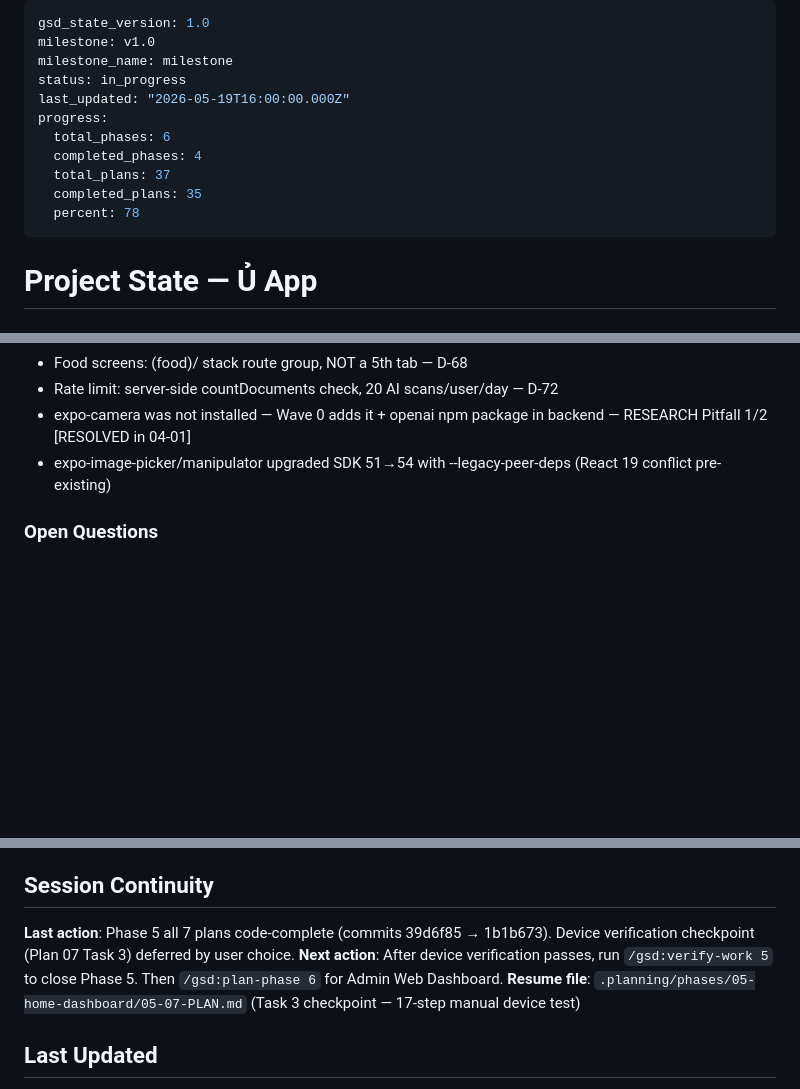
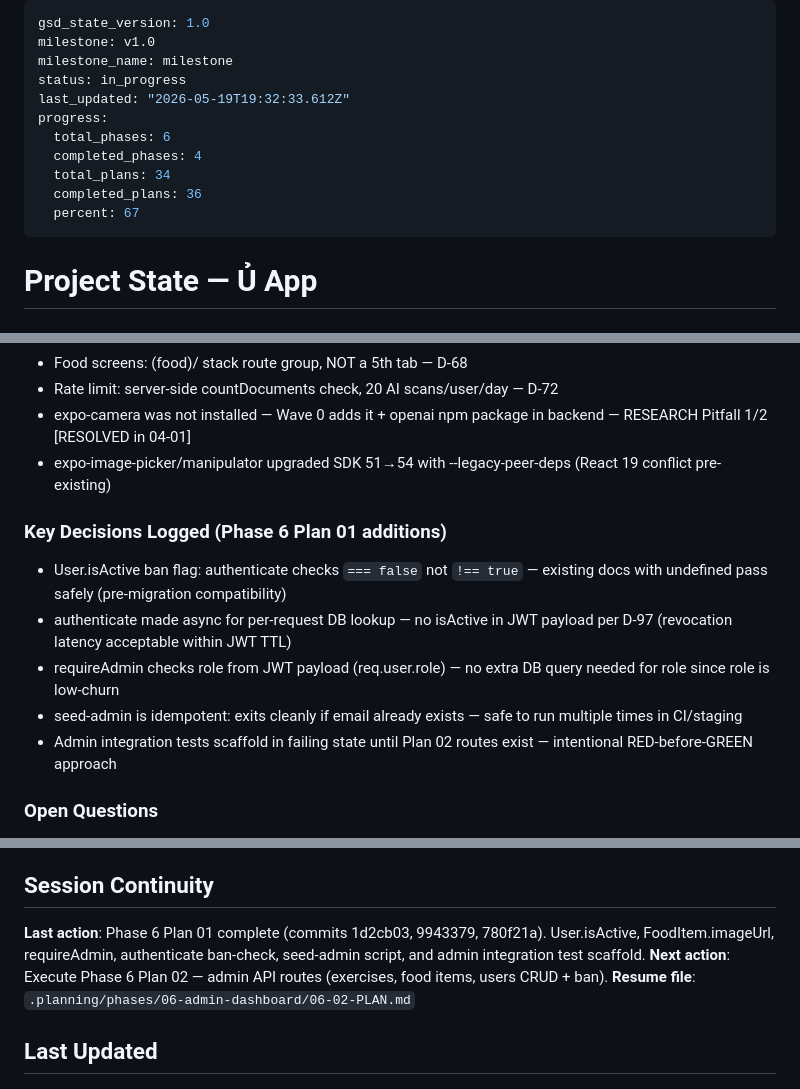
Before and after one commit to Aaron15092004/u-app-be, a Markdown page: .planning/STATE.md, 3 parts joined by grey strips. GitHub-like rendering; blank space fills up the shorter version.

Commit message:
docs(06-01): complete Plan 01 — backend foundations summary + state updated
- Add 06-01-SUMMARY.md with schema changes, middleware, seed script, and test scaffold details
- Update STATE.md: Phase 6 in progress (1/4 plans), session continuity, key decisions

```diff
--- a/.planning/STATE.md
+++ b/.planning/STATE.md
@@ -3,13 +3,13 @@ gsd_state_version: 1.0
 milestone: v1.0
 milestone_name: milestone
 status: in_progress
-last_updated: "2026-05-19T16:00:00.000Z"
+last_updated: "2026-05-19T19:32:33.612Z"
 progress:
   total_phases: 6
   completed_phases: 4
-  total_plans: 37
-  completed_plans: 35
-  percent: 78
+  total_plans: 34
+  completed_plans: 36
+  percent: 67
 ---
 
 # Project State — Ủ App
@@ -178,6 +178,14 @@ Phase 6 [          ] 0%
 - expo-camera was not installed — Wave 0 adds it + openai npm package in backend — RESEARCH Pitfall 1/2 [RESOLVED in 04-01]
 - expo-image-picker/manipulator upgraded SDK 51→54 with --legacy-peer-deps (React 19 conflict pre-existing)
 
+### Key Decisions Logged (Phase 6 Plan 01 additions)
+
+- User.isActive ban flag: authenticate checks `=== false` not `!== true` — existing docs with undefined pass safely (pre-migration compatibility)
+- authenticate made async for per-request DB lookup — no isActive in JWT payload per D-97 (revocation latency acceptable within JWT TTL)
+- requireAdmin checks role from JWT payload (req.user.role) — no extra DB query needed for role since role is low-churn
+- seed-admin is idempotent: exits cleanly if email already exists — safe to run multiple times in CI/staging
+- Admin integration tests scaffold in failing state until Plan 02 routes exist — intentional RED-before-GREEN approach
+
 ### Open Questions
 
 1. ~~Vietnamese food database source~~ — resolved: curated static JSON ~200 items from OpenFoodFacts filtered subset
@@ -208,9 +216,9 @@ None currently.
 
 ## Session Continuity
 
-**Last action**: Phase 5 all 7 plans code-complete (commits 39d6f85 → 1b1b673). Device verification checkpoint (Plan 07 Task 3) deferred by user choice.
-**Next action**: After device verification passes, run `/gsd:verify-work 5` to close Phase 5. Then `/gsd:plan-phase 6` for Admin Web Dashboard.
-**Resume file**: `.planning/phases/05-home-dashboard/05-07-PLAN.md` (Task 3 checkpoint — 17-step manual device test)
+**Last action**: Phase 6 Plan 01 complete (commits 1d2cb03, 9943379, 780f21a). User.isActive, FoodItem.imageUrl, requireAdmin, authenticate ban-check, seed-admin script, and admin integration test scaffold.
+**Next action**: Execute Phase 6 Plan 02 — admin API routes (exercises, food items, users CRUD + ban).
+**Resume file**: `.planning/phases/06-admin-dashboard/06-02-PLAN.md`
 
 ## Last Updated
 
```
Also changed, not shown: other parts of .planning/STATE.md (+3 -3 lines), 1 other file.
